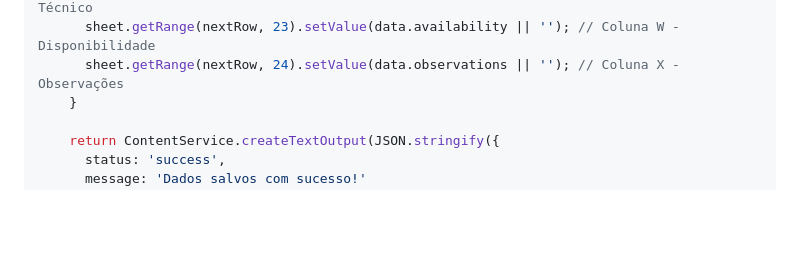
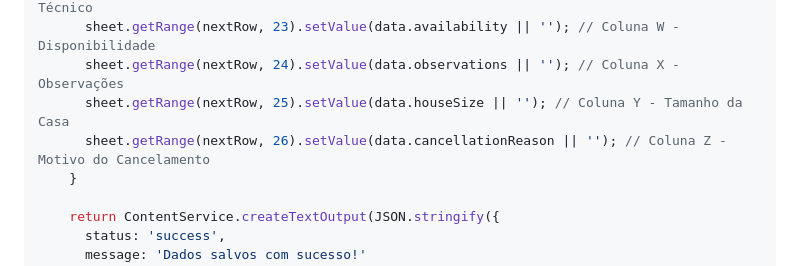
Before and after one commit to omatheusmoreira/ficha-cadastro-sonik, a Markdown page: INSTRUCOES_GOOGLE_SHEETS.md, the part around the change. Drawn GitHub-style; blank space fills up the shorter version.

Commit message:
Update acréscimo de campos
Inclusão dos campos "Tamanho da Casa" e "Motivo do Cancelamento com o Provedor Anterior" na página de Informações de Pessoa Física.

```diff
--- a/INSTRUCOES_GOOGLE_SHEETS.md
+++ b/INSTRUCOES_GOOGLE_SHEETS.md
@@ -77,6 +77,8 @@ function doPost(e) {
       sheet.getRange(nextRow, 22).setValue(data.technicianPhone || ''); // Coluna V - Tel Técnico
       sheet.getRange(nextRow, 23).setValue(data.availability || ''); // Coluna W - Disponibilidade
       sheet.getRange(nextRow, 24).setValue(data.observations || ''); // Coluna X - Observações
+      sheet.getRange(nextRow, 25).setValue(data.houseSize || ''); // Coluna Y - Tamanho da Casa
+      sheet.getRange(nextRow, 26).setValue(data.cancellationReason || ''); // Coluna Z - Motivo do Cancelamento
     }
 
     return ContentService.createTextOutput(JSON.stringify({
```
